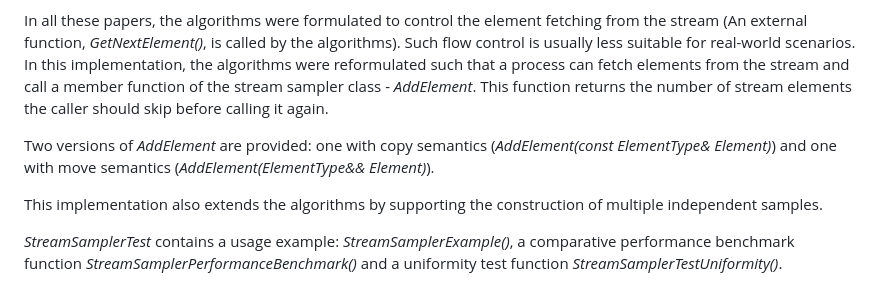
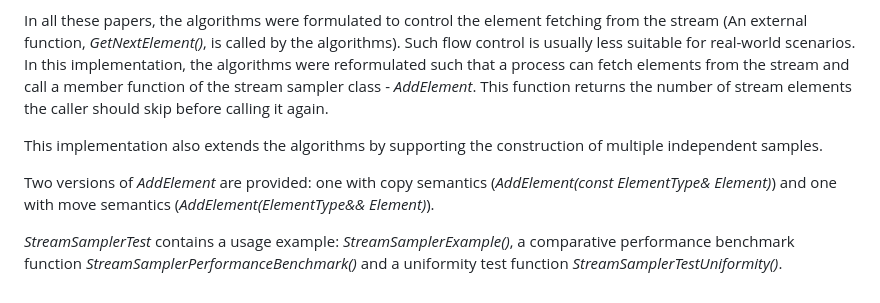
Before and after one commit to LiorKogan/StreamSampler, a Markdown page: README.md, the part around the change. Drawn GitHub-style.

```diff
--- a/README.md
+++ b/README.md
@@ -26,8 +26,8 @@ Algorithm R is the standard 'textbook algorithm'. Algorithms X, Y, Z, K, L, and
 
 In all these papers, the algorithms were formulated to control the element fetching from the stream (An external function, *GetNextElement()*, is called by the algorithms). Such flow control is usually less suitable for real-world scenarios. In this implementation, the algorithms were reformulated such that a process can fetch elements from the stream and call a member function of the stream sampler class - *AddElement*. This function returns the number of stream elements the caller should skip before calling it again.
 
+This implementation also extends the algorithms by supporting the construction of multiple independent samples.
+
 Two versions of *AddElement* are provided: one with copy semantics (*AddElement(const ElementType& Element)*) and one with move semantics (*AddElement(ElementType&& Element)*).
 
-This implementation also extends the algorithms by supporting the construction of multiple independent samples.
-
 *StreamSamplerTest* contains a usage example: *StreamSamplerExample()*, a comparative performance benchmark function *StreamSamplerPerformanceBenchmark()* and a uniformity test function *StreamSamplerTestUniformity()*.
```
